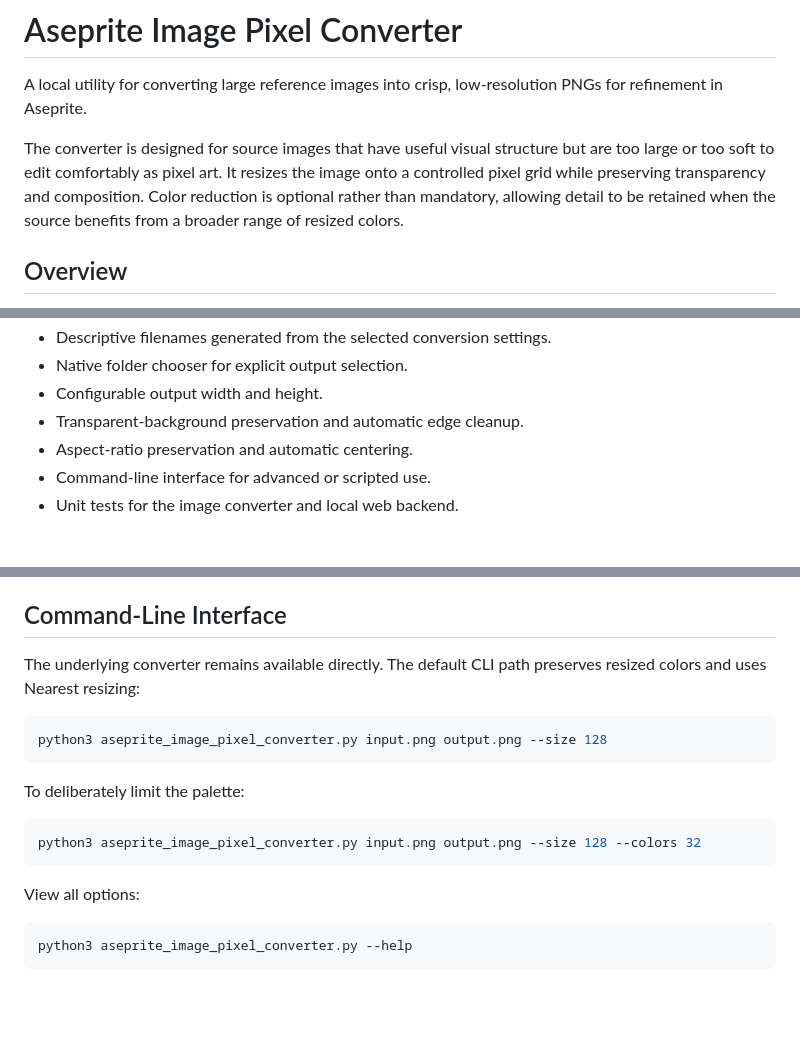
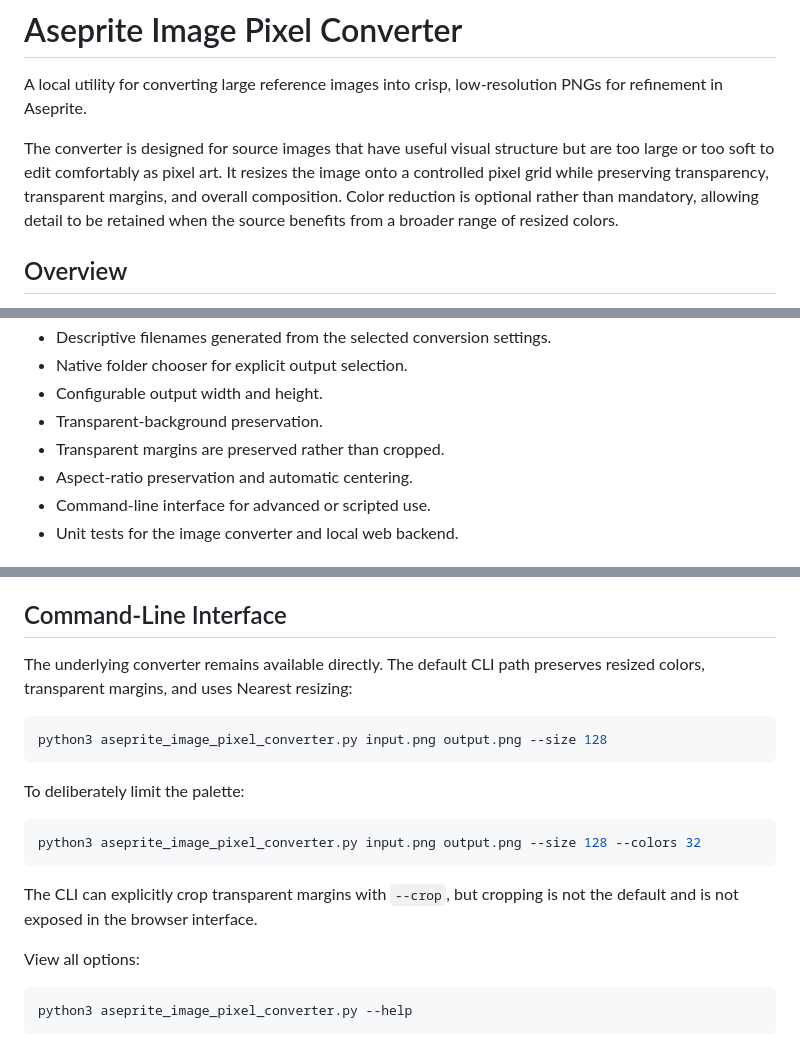
Before and after one commit to brian419/aseprite-image-pixel-converter, a Markdown page: README.md, 3 parts joined by grey strips. Rendered like a GitHub page; blank space fills up the shorter version.

Commit message:
Document preserved transparent margins

````diff
--- a/README.md
+++ b/README.md
@@ -2,7 +2,7 @@
 
 A local utility for converting large reference images into crisp, low-resolution PNGs for refinement in Aseprite.
 
-The converter is designed for source images that have useful visual structure but are too large or too soft to edit comfortably as pixel art. It resizes the image onto a controlled pixel grid while preserving transparency and composition. Color reduction is optional rather than mandatory, allowing detail to be retained when the source benefits from a broader range of resized colors.
+The converter is designed for source images that have useful visual structure but are too large or too soft to edit comfortably as pixel art. It resizes the image onto a controlled pixel grid while preserving transparency, transparent margins, and overall composition. Color reduction is optional rather than mandatory, allowing detail to be retained when the source benefits from a broader range of resized colors.
 
 ## Overview
 
@@ -48,7 +48,8 @@ The converter is intended as a preparation tool, not a replacement for manual pi
 - Descriptive filenames generated from the selected conversion settings.
 - Native folder chooser for explicit output selection.
 - Configurable output width and height.
-- Transparent-background preservation and automatic edge cleanup.
+- Transparent-background preservation.
+- Transparent margins are preserved rather than cropped.
 - Aspect-ratio preservation and automatic centering.
 - Command-line interface for advanced or scripted use.
 - Unit tests for the image converter and local web backend.
@@ -145,7 +148,7 @@ The best method depends on the source. The linked preview makes it possible to c
 
 ## Command-Line Interface
 
-The underlying converter remains available directly. The default CLI path preserves resized colors and uses Nearest resizing:
+The underlying converter remains available directly. The default CLI path preserves resized colors, transparent margins, and uses Nearest resizing:
 
 ```bash
 python3 aseprite_image_pixel_converter.py input.png output.png --size 128
@@ -156,6 +159,8 @@ To deliberately limit the palette:
 ```bash
 python3 aseprite_image_pixel_converter.py input.png output.png --size 128 --colors 32
 ```
+
+The CLI can explicitly crop transparent margins with `--crop`, but cropping is not the default and is not exposed in the browser interface.
 
 View all options:
 
````
Also changed, not shown: other parts of README.md (+2 -0 lines).
